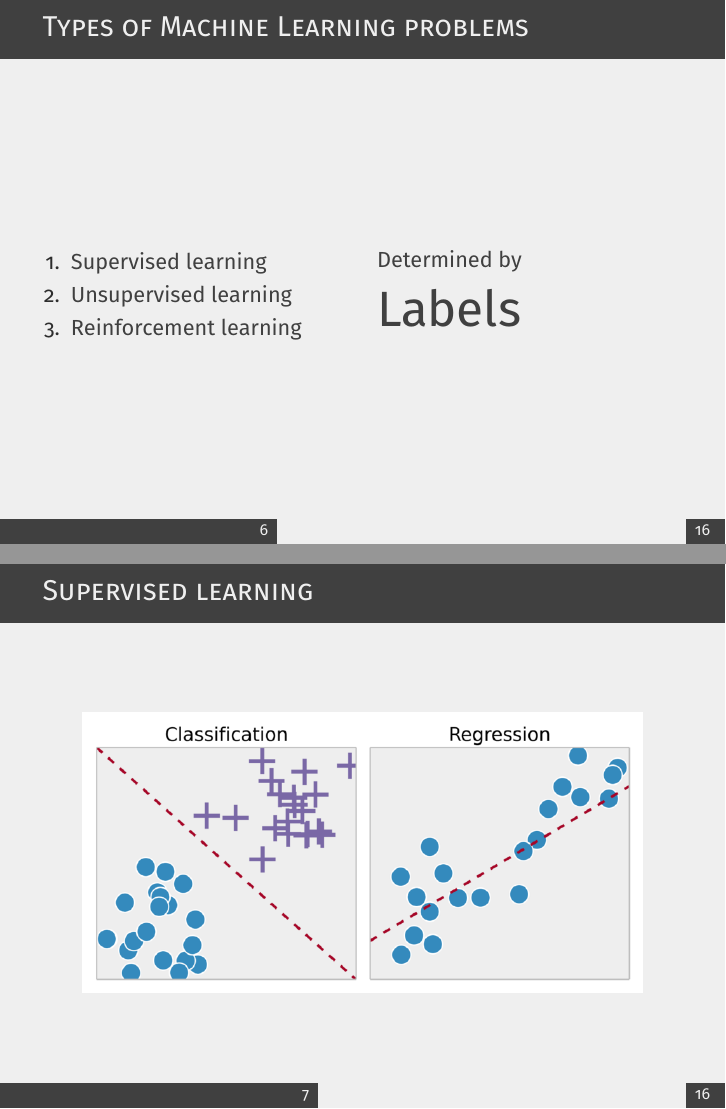
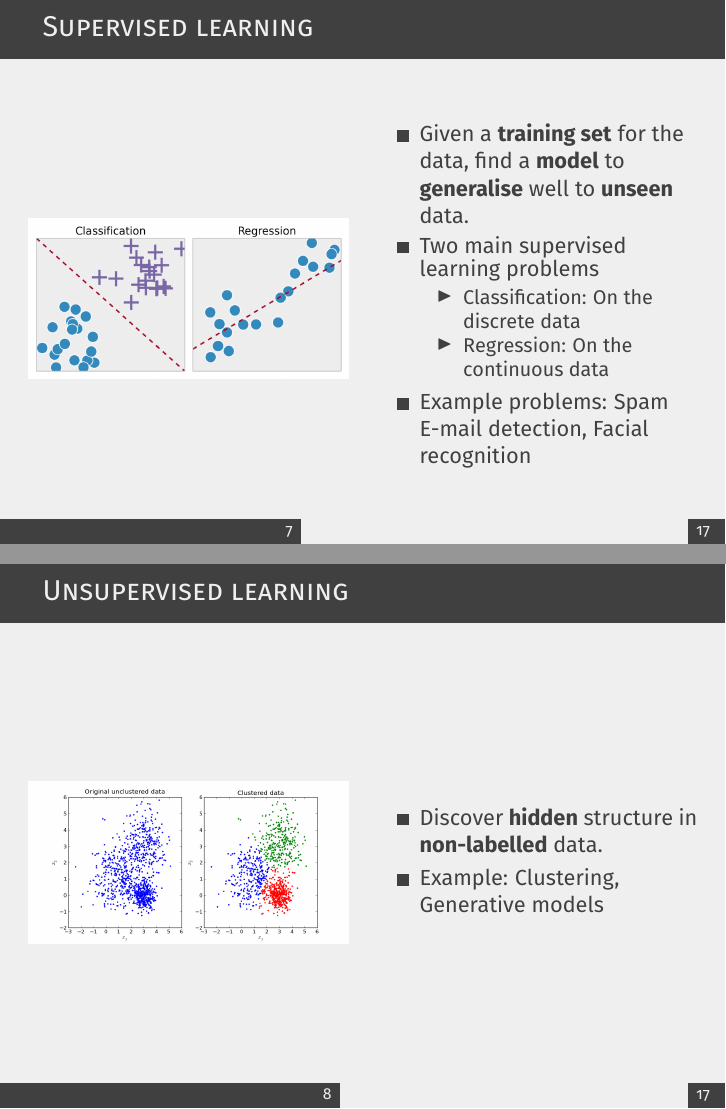
Before and after one commit to srakrn/cpe-ml-intro, LaTeX slides (slides/1.tex): pages 20 and 21 of 44 before the commit and pages 25 and 28 of 52 after it, joined at a grey line. Compiled offline with XeLaTeX.

Commit message:
:sparkle: Imprpving contents, adding k-NN

```diff
--- a/slides/1.tex
+++ b/slides/1.tex
@@ -38,7 +38,7 @@
 
 \usepackage{smartdiagram}
 
-\title{Introduction to Machine Learning}
+\title{Intro to Machine Learning}
 \subtitle{Knowledge Sharing for CPE/SKE students}
 \author{Sirakorn Lamyai}
 \institute{Student, Kasetsart U.}
@@ -106,4 +106,3 @@ Machine Learning \\
 	\end{center}
 \end{frame}
 
-\section{Types of Machine Learning Problems}
@@ -128,18 +121,39 @@ Determined by \\
 
 \begin{frame}
 	\frametitle{Supervised learning}
+	\begin{columns}
+		\column{0.5\textwidth}
 			\begin{figure}
-\includegraphics[scale=.35]{imgs/supervised_learning.png}
+				\includegraphics[width=1.0\textwidth]{imgs/supervised_learning.png}
 			\end{figure}
+		\column{0.5\textwidth}
+			\begin{itemize}
+				\item<2-> Given a \textbf{training set} for the data, find a \textbf{model} to \textbf{generalise} well to \textbf{unseen} data.
+				\item<3-> Two main supervised learning problems
+				\begin{itemize}
+					\item<4-> Classification: On the discrete data
+					\item<5-> Regression: On the continuous data
+				\end{itemize}
+				\item<6-> Example problems: Spam E-mail detection, Facial recognition
+			\end{itemize}
+	\end{columns}
 \end{frame}
 
 \subsection{Unsupervised learning}
 
 \begin{frame}
 	\frametitle{Unsupervised learning}
+	\begin{columns}
+		\column{0.5\textwidth}
 			\begin{figure}
-\includegraphics[scale=.3]{imgs/kmeans.png}
+				\includegraphics[width=1.0\textwidth]{imgs/kmeans.png}
 			\end{figure}
+		\column{0.5\textwidth}
+			\begin{itemize}
+				\item<2-> Discover \textbf{hidden} structure in \textbf{non-labelled} data.
+				\item<3-> Example: Clustering, Generative models
+			\end{itemize}
+	\end{columns}
 \end{frame}
 
 \subsection{Reinforcement learning}
```
Also changed, not shown: slides/1.pdf, slides/imgs/recaptcha.png, slides/1.tex (29 more changed lines), 2 other files. Lines whose indentation alone changed are shown as unchanged.
